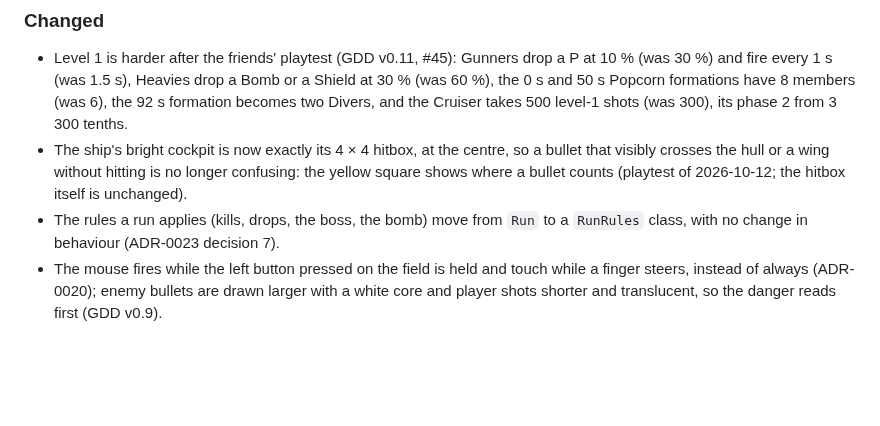
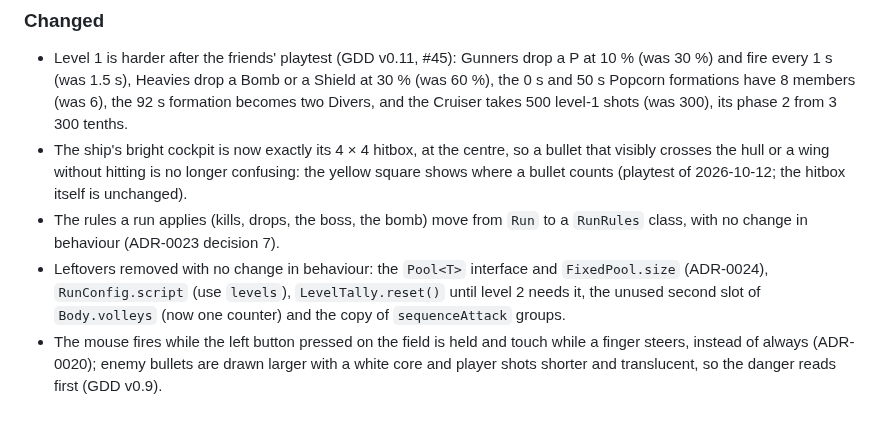
Before and after one commit to benoit-bremaud/retro-shmup, a Markdown page: CHANGELOG.md, the part around the change. GitHub-like rendering; blank space fills up the shorter version.

```diff
--- a/CHANGELOG.md
+++ b/CHANGELOG.md
@@ -70,6 +70,9 @@ and this project adheres to [Semantic Versioning](https://semver.org/spec/v2.0.0
   shows where a bullet counts (playtest of 2026-10-12; the hitbox itself is unchanged).
 - The rules a run applies (kills, drops, the boss, the bomb) move from `Run` to a `RunRules` class,
   with no change in behaviour (ADR-0023 decision 7).
+- Leftovers removed with no change in behaviour: the `Pool<T>` interface and `FixedPool.size`
+  (ADR-0024), `RunConfig.script` (use `levels`), `LevelTally.reset()` until level 2 needs it, the
+  unused second slot of `Body.volleys` (now one counter) and the copy of `sequenceAttack` groups.
 - The mouse fires while the left button pressed on the field is held and touch while a finger
   steers, instead of always (ADR-0020); enemy bullets are drawn larger with a white core and
   player shots shorter and translucent, so the danger reads first (GDD v0.9).
```
Also changed, not shown: PROJECT_LOG.md (+11 -0 lines), 1 other file.
